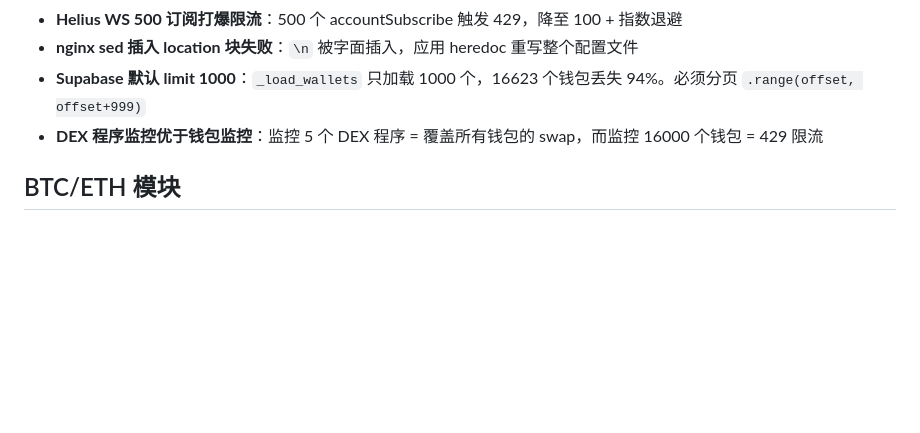
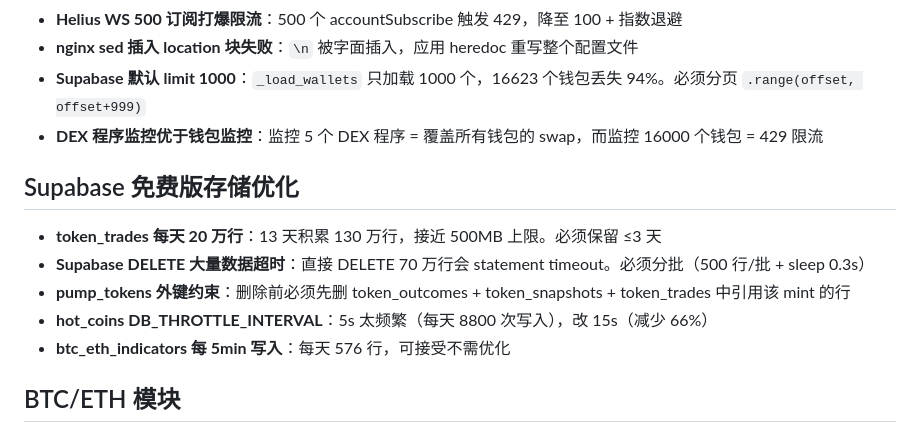
Before and after one commit to meiyaobuyao123-hash/Agent-Trading, a Markdown page: docs/memory/pitfalls.md, the part around the change. Rendered like a GitHub page; blank space fills up the shorter version.

Commit message:
docs: 同步记忆文件 — Supabase 优化 + 完整会话记录
Co-Authored-By: Claude Opus 4.6 (1M context) <noreply@anthropic.com>

```diff
--- a/docs/memory/pitfalls.md
+++ b/docs/memory/pitfalls.md
@@ -65,6 +65,13 @@
 - **Supabase 默认 limit 1000**：`_load_wallets` 只加载 1000 个，16623 个钱包丢失 94%。必须分页 `.range(offset, offset+999)`
 - **DEX 程序监控优于钱包监控**：监控 5 个 DEX 程序 = 覆盖所有钱包的 swap，而监控 16000 个钱包 = 429 限流
 
+## Supabase 免费版存储优化
+- **token_trades 每天 20 万行**：13 天积累 130 万行，接近 500MB 上限。必须保留 ≤3 天
+- **Supabase DELETE 大量数据超时**：直接 DELETE 70 万行会 statement timeout。必须分批（500 行/批 + sleep 0.3s）
+- **pump_tokens 外键约束**：删除前必须先删 token_outcomes + token_snapshots + token_trades 中引用该 mint 的行
+- **hot_coins DB_THROTTLE_INTERVAL**：5s 太频繁（每天 8800 次写入），改 15s（减少 66%）
+- **btc_eth_indicators 每 5min 写入**：每天 576 行，可接受不需优化
+
 ## BTC/ETH 模块
 - **Blockchain.com WS unconfirmed_sub 阻塞事件循环**: 每秒推送数百笔未确认交易，json.loads 全部解析导致 asyncio 过载，FastAPI 完全无响应。必须禁用或用 REST 替代
 - **Binance WS 合并 stream**: 6 个 stream 用 1 个连接（`/stream?streams=a/b/c`），避免多连接
```
Also changed, not shown: docs/memory/architecture.md (+11 -1 lines), docs/memory/sessions-log.md (+6 -0 lines).
